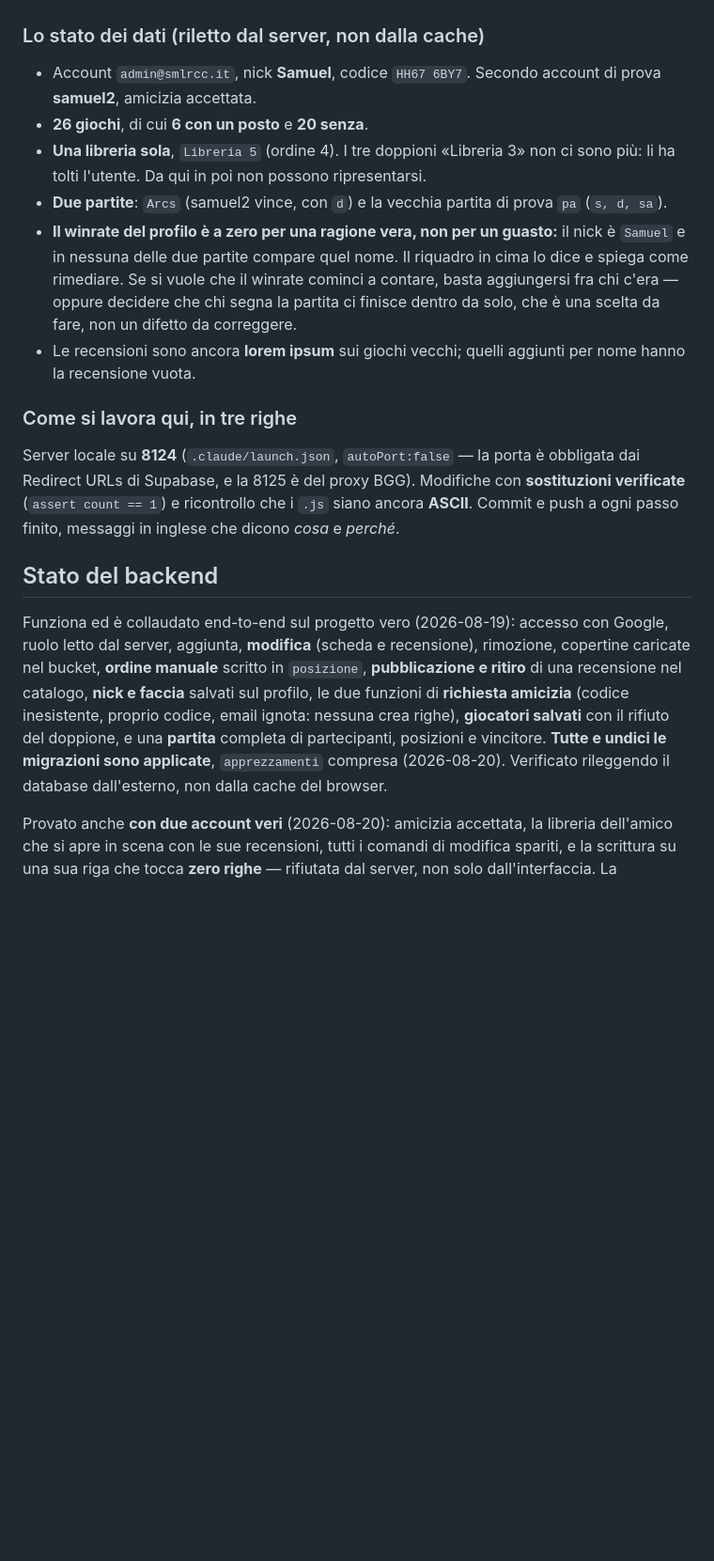
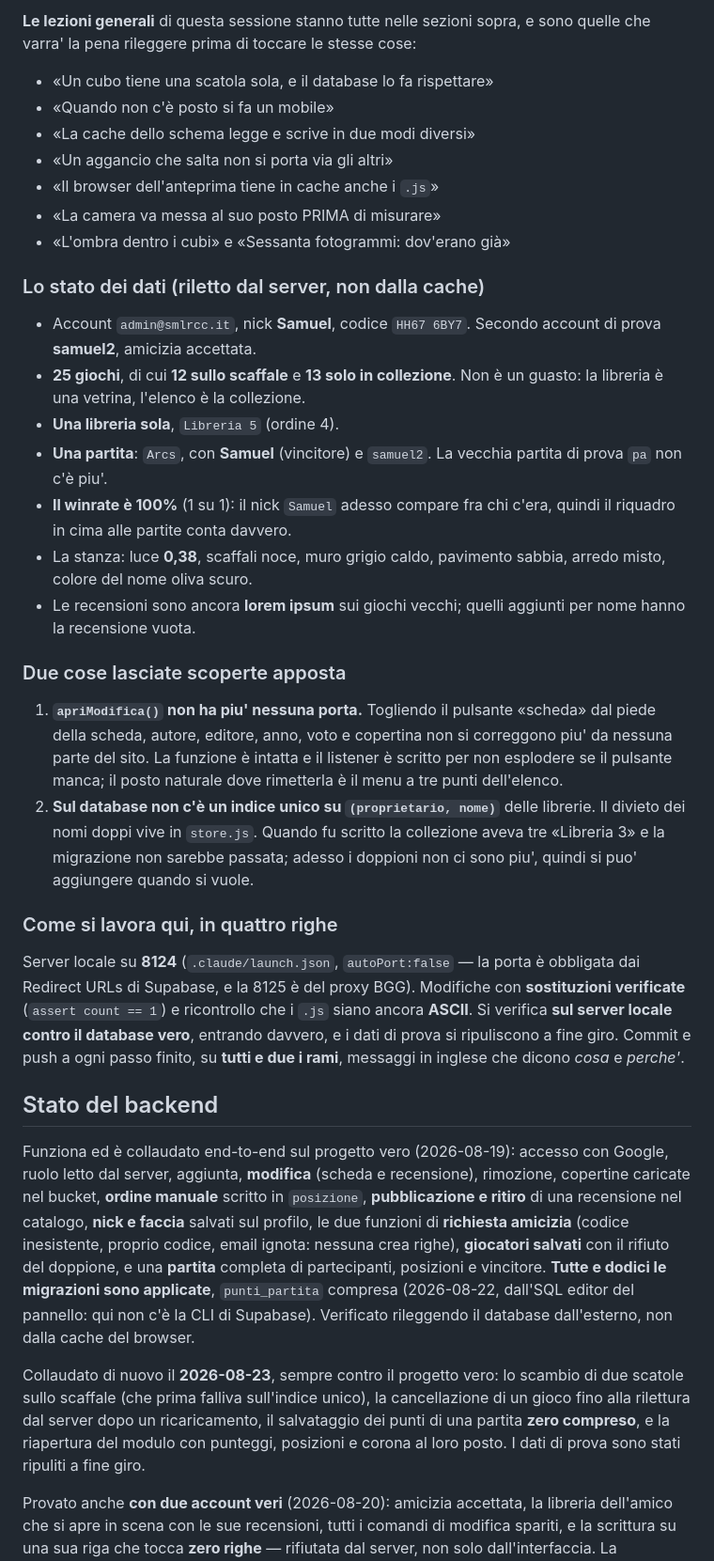
Before and after one commit to Samuel-Ricco/Boardgames, a Markdown page: CLAUDE.md, the part around one of its changes. Shown at 94% size. Rendered like a GitHub page; blank space fills up the shorter version.

```diff
--- a/CLAUDE.md
+++ b/CLAUDE.md
@@ -2637,29 +2577,51 @@ silenzio: vedi «La cache dello schema legge e scrive in due modi diversi».
+**Le lezioni generali** di questa sessione stanno tutte nelle sezioni sopra, e
+sono quelle che varra' la pena rileggere prima di toccare le stesse cose:
+
+- «Un cubo tiene una scatola sola, e il database lo fa rispettare»
+- «Quando non c'è posto si fa un mobile»
+- «La cache dello schema legge e scrive in due modi diversi»
+- «Un aggancio che salta non si porta via gli altri»
+- «Il browser dell'anteprima tiene in cache anche i `.js`»
+- «La camera va messa al suo posto PRIMA di misurare»
+- «L'ombra dentro i cubi» e «Sessanta fotogrammi: dov'erano già»
 
 ### Lo stato dei dati (riletto dal server, non dalla cache)
 
 - Account `admin@smlrcc.it`, nick **Samuel**, codice `HH67 6BY7`. Secondo account
   di prova **samuel2**, amicizia accettata.
-- **26 giochi**, di cui **6 con un posto** e **20 senza**.
-- **Una libreria sola**, `Libreria 5` (ordine 4). I tre doppioni «Libreria 3» non
-  ci sono più: li ha tolti l'utente. Da qui in poi non possono ripresentarsi.
-- **Due partite**: `Arcs` (samuel2 vince, con `d`) e la vecchia partita di prova
-  `pa` (`s, d, sa`).
-- **Il winrate del profilo è a zero per una ragione vera, non per un guasto:**
-  il nick è `Samuel` e in nessuna delle due partite compare quel nome. Il
-  riquadro in cima lo dice e spiega come rimediare. Se si vuole che il winrate
-  cominci a contare, basta aggiungersi fra chi c'era — oppure decidere che chi
-  segna la partita ci finisce dentro da solo, che è una scelta da fare, non un
-  difetto da correggere.
+- **25 giochi**, di cui **12 sullo scaffale** e **13 solo in collezione**. Non è
+  un guasto: la libreria è una vetrina, l'elenco è la collezione.
+- **Una libreria sola**, `Libreria 5` (ordine 4).
+- **Una partita**: `Arcs`, con **Samuel** (vincitore) e `samuel2`. La vecchia
+  partita di prova `pa` non c'è piu'.
+- **Il winrate è 100%** (1 su 1): il nick `Samuel` adesso compare fra chi
+  c'era, quindi il riquadro in cima alle partite conta davvero.
+- La stanza: luce **0,38**, scaffali noce, muro grigio caldo, pavimento sabbia,
+  arredo misto, colore del nome oliva scuro.
 - Le recensioni sono ancora **lorem ipsum** sui giochi vecchi; quelli aggiunti
   per nome hanno la recensione vuota.
 
-### Come si lavora qui, in tre righe
+### Due cose lasciate scoperte apposta
+
+1. **`apriModifica()` non ha piu' nessuna porta.** Togliendo il pulsante
+   «scheda» dal piede della scheda, autore, editore, anno, voto e copertina
+   non si correggono piu' da nessuna parte del sito. La funzione è intatta e il
+   listener è scritto per non esplodere se il pulsante manca; il posto naturale
+   dove rimetterla è il menu a tre punti dell'elenco.
+2. **Sul database non c'è un indice unico su `(proprietario, nome)`** delle
+   librerie. Il divieto dei nomi doppi vive in `store.js`. Quando fu scritto la
+   collezione aveva tre «Libreria 3» e la migrazione non sarebbe passata;
+   adesso i doppioni non ci sono piu', quindi si puo' aggiungere quando si vuole.
+
+### Come si lavora qui, in quattro righe
 
 Server locale su **8124** (`.claude/launch.json`, `autoPort:false` — la porta è
 obbligata dai Redirect URLs di Supabase, e la 8125 è del proxy BGG). Modifiche
 con **sostituzioni verificate** (`assert count == 1`) e ricontrollo che i `.js`
-siano ancora **ASCII**. Commit e push a ogni passo finito, messaggi in inglese
-che dicono *cosa* e *perché*.
+siano ancora **ASCII**. Si verifica **sul server locale contro il database vero**,
+entrando davvero, e i dati di prova si ripuliscono a fine giro. Commit e push a
+ogni passo finito, su **tutti e due i rami**, messaggi in inglese che dicono
+*cosa* e *perche'*.
 
 ## Stato del backend
 
@@ -2670,9 +2632,17 @@ rimozione, copertine caricate nel bucket, **ordine manuale** scritto in
 faccia** salvati sul profilo, le due funzioni di **richiesta amicizia**
 (codice inesistente, proprio codice, email ignota: nessuna crea righe),
 **giocatori salvati** con il rifiuto del doppione, e una **partita** completa di
-partecipanti, posizioni e vincitore. **Tutte e undici le migrazioni sono
-applicate**, `apprezzamenti` compresa (2026-08-20).
+partecipanti, posizioni e vincitore. **Tutte e dodici le migrazioni sono
+applicate**, `punti_partita` compresa (2026-08-22, dall'SQL editor del pannello:
+qui non c'è la CLI di Supabase).
 Verificato rileggendo il database dall'esterno, non dalla cache del browser.
+
+Collaudato di nuovo il **2026-08-23**, sempre contro il progetto vero: lo
+scambio di due scatole sullo scaffale (che prima falliva sull'indice unico), la
+cancellazione di un gioco fino alla rilettura dal server dopo un ricaricamento,
+il salvataggio dei punti di una partita **zero compreso**, e la riapertura del
+modulo con punteggi, posizioni e corona al loro posto. I dati di prova sono
+stati ripuliti a fine giro.
 
 Provato anche **con due account veri** (2026-08-20): amicizia accettata, la
 libreria dell'amico che si apre in scena con le sue recensioni, tutti i comandi
```
Also changed, not shown: other parts of CLAUDE.md (+33 -86 lines).
